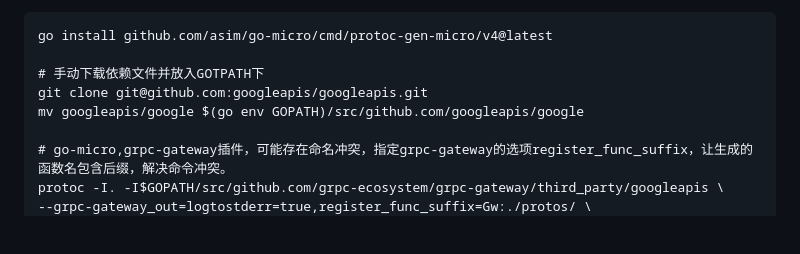
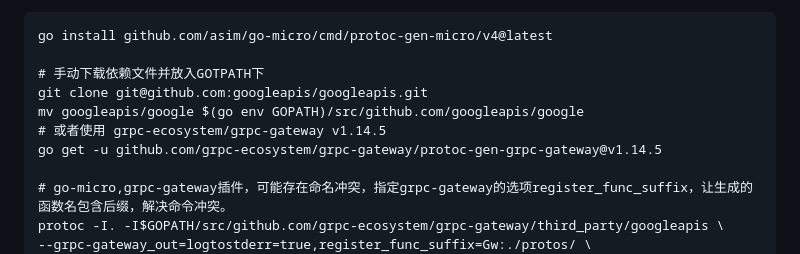
Before and after one commit to dapings/examples, a Markdown page: go-programing-tour-2023/README.md, the part around the change. Rendered like a GitHub page; blank space fills up the shorter version.

Commit message:
add other method for getting googleapis

```diff
--- a/go-programing-tour-2023/README.md
+++ b/go-programing-tour-2023/README.md
@@ -486,6 +486,8 @@ go install github.com/asim/go-micro/cmd/protoc-gen-micro/v4@latest
 # 手动下载依赖文件并放入GOTPATH下
 git clone git@github.com:googleapis/googleapis.git
 mv googleapis/google $(go env GOPATH)/src/github.com/googleapis/google
+# 或者使用 grpc-ecosystem/grpc-gateway v1.14.5
+go get -u github.com/grpc-ecosystem/grpc-gateway/protoc-gen-grpc-gateway@v1.14.5
 
 # go-micro,grpc-gateway插件，可能存在命名冲突，指定grpc-gateway的选项register_func_suffix，让生成的函数名包含后缀，解决命令冲突。
 protoc -I. -I$GOPATH/src/github.com/grpc-ecosystem/grpc-gateway/third_party/googleapis \
```
